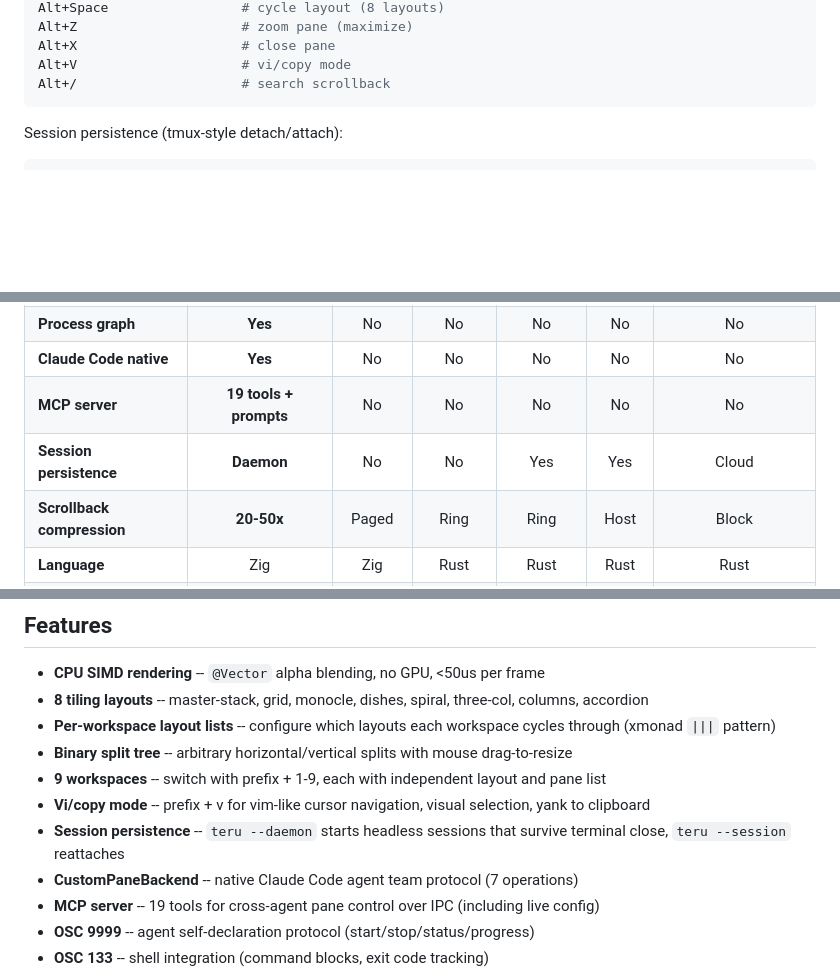
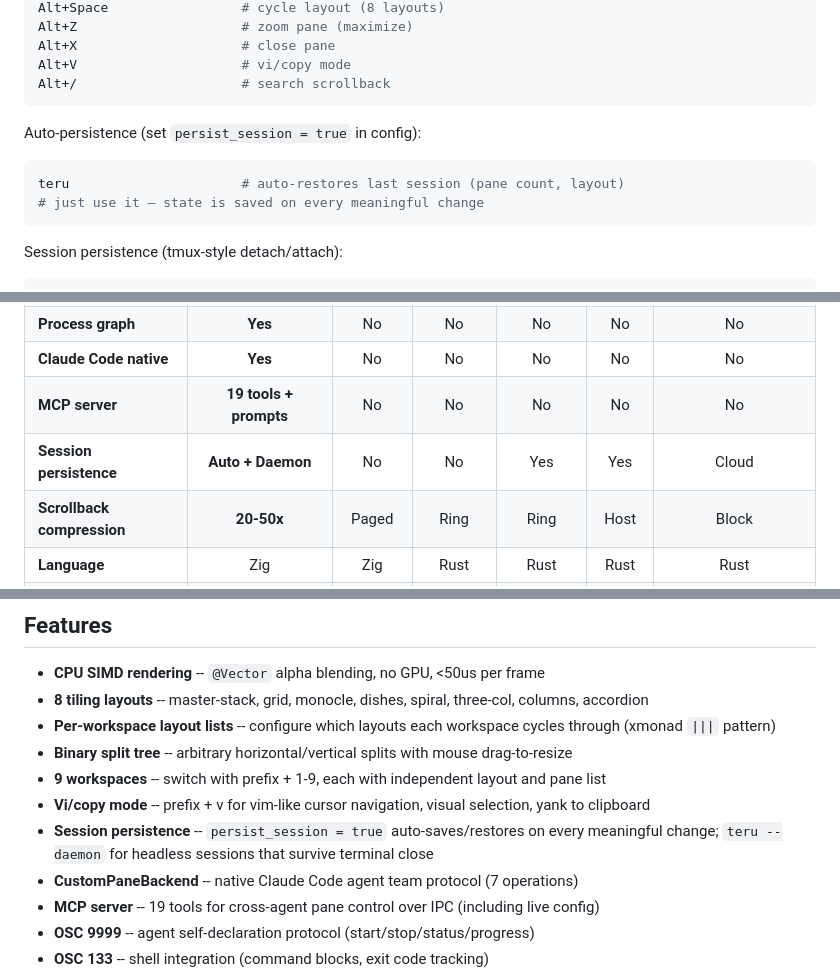
Before and after one commit to nicholasglazer/teru, a Markdown page: README.md, 3 parts joined by grey strips. Drawn GitHub-style; blank space fills up the shorter version.

Commit message:
docs: document persist_session config option and auto-persistence

````diff
--- a/README.md
+++ b/README.md
@@ -71,6 +71,13 @@ Alt+Z                     # zoom pane (maximize)
 Alt+X                     # close pane
 Alt+V                     # vi/copy mode
 Alt+/                     # search scrollback
+```
+
+Auto-persistence (set `persist_session = true` in config):
+
+```bash
+teru                      # auto-restores last session (pane count, layout)
+# just use it — state is saved on every meaningful change
 ```
 
 Session persistence (tmux-style detach/attach):
@@ -177,7 +184,7 @@ teru --list               # list active sessions
 | **Process graph** | **Yes** | No | No | No | No | No |
 | **Claude Code native** | **Yes** | No | No | No | No | No |
 | **MCP server** | **19 tools + prompts** | No | No | No | No | No |
-| **Session persistence** | **Daemon** | No | No | Yes | Yes | Cloud |
+| **Session persistence** | **Auto + Daemon** | No | No | Yes | Yes | Cloud |
 | **Scrollback compression** | **20-50x** | Paged | Ring | Ring | Host | Block |
 | **Language** | Zig | Zig | Rust | Rust | Rust | Rust |
 | **License** | MIT | MIT | Apache | MIT | MIT | Proprietary |
@@ -194,7 +201,7 @@ teru --list               # list active sessions
 - **Binary split tree** -- arbitrary horizontal/vertical splits with mouse drag-to-resize
 - **9 workspaces** -- switch with prefix + 1-9, each with independent layout and pane list
 - **Vi/copy mode** -- prefix + v for vim-like cursor navigation, visual selection, yank to clipboard
-- **Session persistence** -- `teru --daemon` starts headless sessions that survive terminal close, `teru --session` reattaches
+- **Session persistence** -- `persist_session = true` auto-saves/restores on every meaningful change; `teru --daemon` for headless sessions that survive terminal close
 - **CustomPaneBackend** -- native Claude Code agent team protocol (7 operations)
 - **MCP server** -- 19 tools for cross-agent pane control over IPC (including live config)
 - **OSC 9999** -- agent self-declaration protocol (start/stop/status/progress)
````
Also changed, not shown: docs/CONFIGURATION.md (+13 -0 lines).
